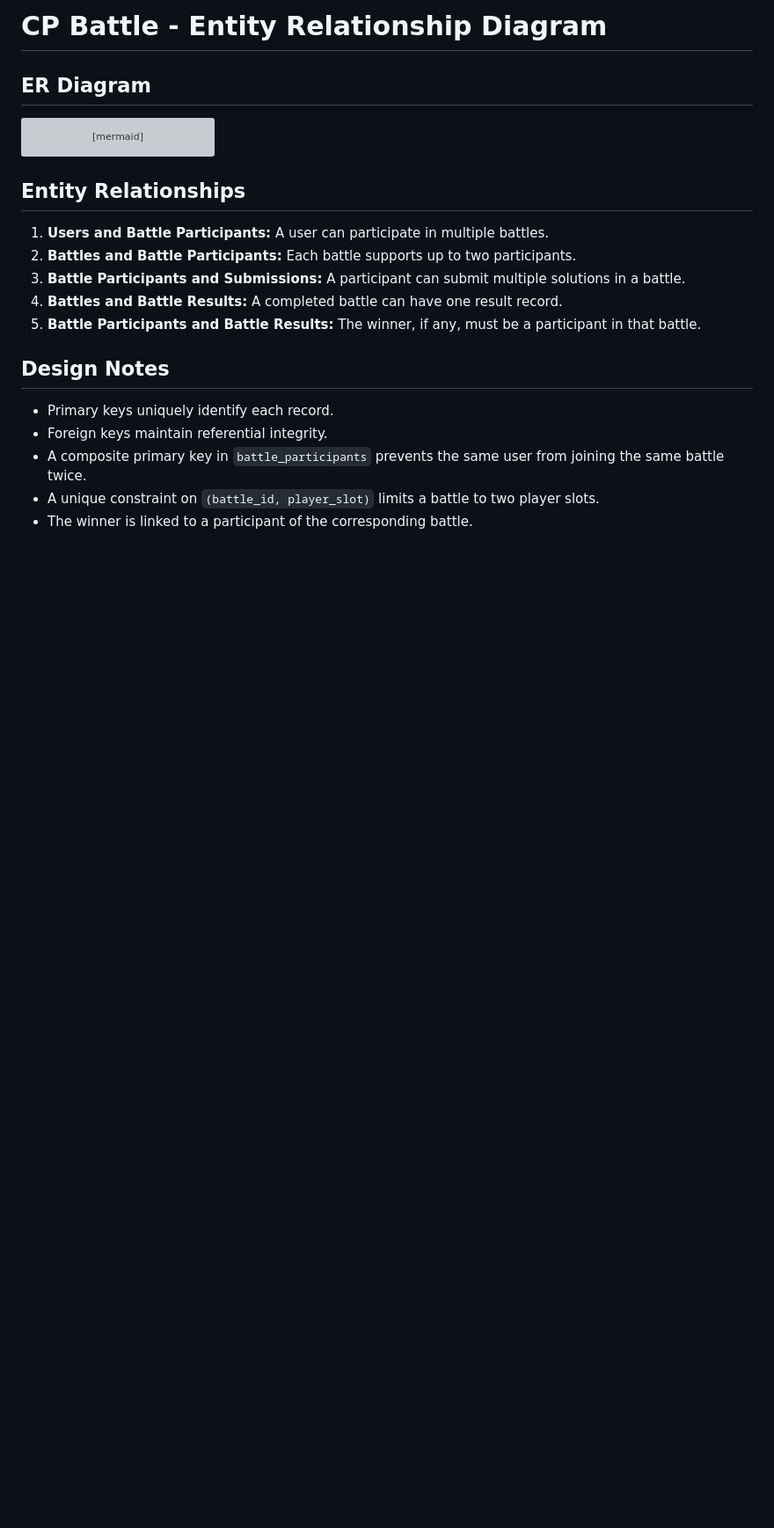
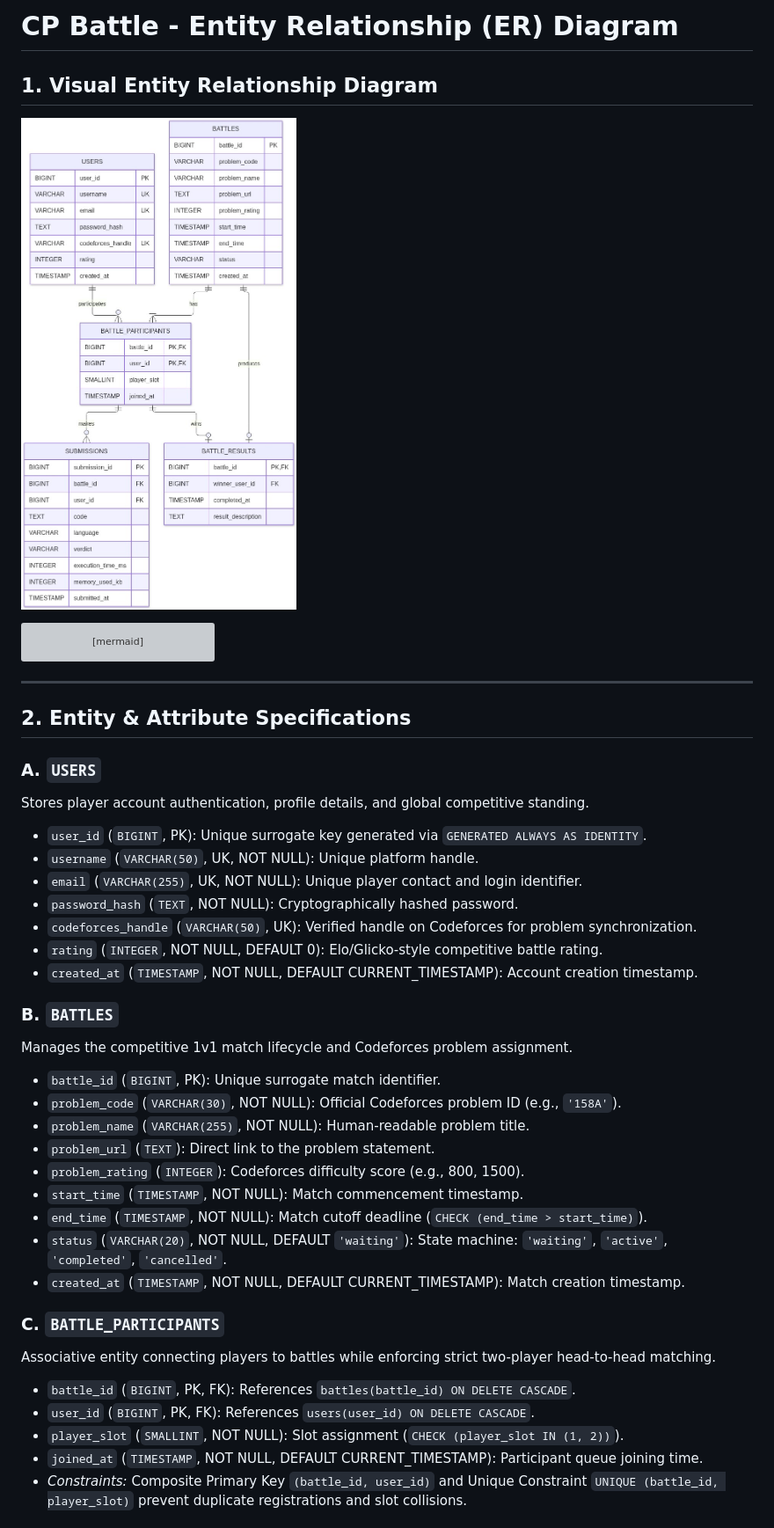
Before and after one commit to Suryanshpandey07/cp_battle, a Markdown page: dbms/02_er_diagram.md, the part around one of its changes. Shown at 88% size. GitHub-like rendering; pictures changed too: dbms/02_er_diagram.png (added); blank space fills up the shorter version; grey boxes are pictures that could not be loaded.

Commit message:
Add ER diagram PNG and complete relational documentation for CP2

````diff
--- a/dbms/02_er_diagram.md
+++ b/dbms/02_er_diagram.md
@@ -1,6 +1,8 @@
-# CP Battle - Entity Relationship Diagram
+# CP Battle - Entity Relationship (ER) Diagram
 
-## ER Diagram
+## 1. Visual Entity Relationship Diagram
+
+![CP Battle ER Diagram](02_er_diagram.png)
 
 ```mermaid
 erDiagram
@@ -59,18 +61,37 @@ erDiagram
     BATTLE_PARTICIPANTS ||--o| BATTLE_RESULTS : wins
 ```
 
-## Entity Relationships
+---
 
-1. **Users and Battle Participants:** A user can participate in multiple battles.
-2. **Battles and Battle Participants:** Each battle supports up to two participants.
-3. **Battle Participants and Submissions:** A participant can submit multiple solutions in a battle.
-4. **Battles and Battle Results:** A completed battle can have one result record.
-5. **Battle Participants and Battle Results:** The winner, if any, must be a participant in that battle.
+## 2. Entity & Attribute Specifications
 
-## Design Notes
+### A. `USERS`
+Stores player account authentication, profile details, and global competitive standing.
+- `user_id` (`BIGINT`, PK): Unique surrogate key generated via `GENERATED ALWAYS AS IDENTITY`.
+- `username` (`VARCHAR(50)`, UK, NOT NULL): Unique platform handle.
+- `email` (`VARCHAR(255)`, UK, NOT NULL): Unique player contact and login identifier.
+- `password_hash` (`TEXT`, NOT NULL): Cryptographically hashed password.
+- `codeforces_handle` (`VARCHAR(50)`, UK): Verified handle on Codeforces for problem synchronization.
+- `rating` (`INTEGER`, NOT NULL, DEFAULT 0): Elo/Glicko-style competitive battle rating.
+- `created_at` (`TIMESTAMP`, NOT NULL, DEFAULT CURRENT_TIMESTAMP): Account creation timestamp.
 
-- Primary keys uniquely identify each record.
-- Foreign keys maintain referential integrity.
-- A composite primary key in `battle_participants` prevents the same user from joining the same battle twice.
-- A unique constraint on `(battle_id, player_slot)` limits a battle to two player slots.
-- The winner is linked to a participant of the corresponding battle.
+### B. `BATTLES`
+Manages the competitive 1v1 match lifecycle and Codeforces problem assignment.
+- `battle_id` (`BIGINT`, PK): Unique surrogate match identifier.
+- `problem_code` (`VARCHAR(30)`, NOT NULL): Official Codeforces problem ID (e.g., `'158A'`).
+- `problem_name` (`VARCHAR(255)`, NOT NULL): Human-readable problem title.
+- `problem_url` (`TEXT`): Direct link to the problem statement.
+- `problem_rating` (`INTEGER`): Codeforces difficulty score (e.g., 800, 1500).
+- `start_time` (`TIMESTAMP`, NOT NULL): Match commencement timestamp.
+- `end_time` (`TIMESTAMP`, NOT NULL): Match cutoff deadline (`CHECK (end_time > start_time)`).
+- `status` (`VARCHAR(20)`, NOT NULL, DEFAULT `'waiting'`): State machine: `'waiting'`, `'active'`, `'completed'`, `'cancelled'`.
+- `created_at` (`TIMESTAMP`, NOT NULL, DEFAULT CURRENT_TIMESTAMP): Match creation timestamp.
+
+### C. `BATTLE_PARTICIPANTS`
+Associative entity connecting players to battles while enforcing strict two-player head-to-head matching.
+- `battle_id` (`BIGINT`, PK, FK): References `battles(battle_id) ON DELETE CASCADE`.
+- `user_id` (`BIGINT`, PK, FK): References `users(user_id) ON DELETE CASCADE`.
+- `player_slot` (`SMALLINT`, NOT NULL): Slot assignment (`CHECK (player_slot IN (1, 2))`).
+- `joined_at` (`TIMESTAMP`, NOT NULL, DEFAULT CURRENT_TIMESTAMP): Participant queue joining time.
+- *Constraints:* Composite Primary Key `(battle_id, user_id)` and Unique Constraint `UNIQUE (battle_id, player_slot)` prevent duplicate registrations and slot collisions.
+
````
Also changed, not shown: other parts of dbms/02_er_diagram.md (+43 -0 lines).
